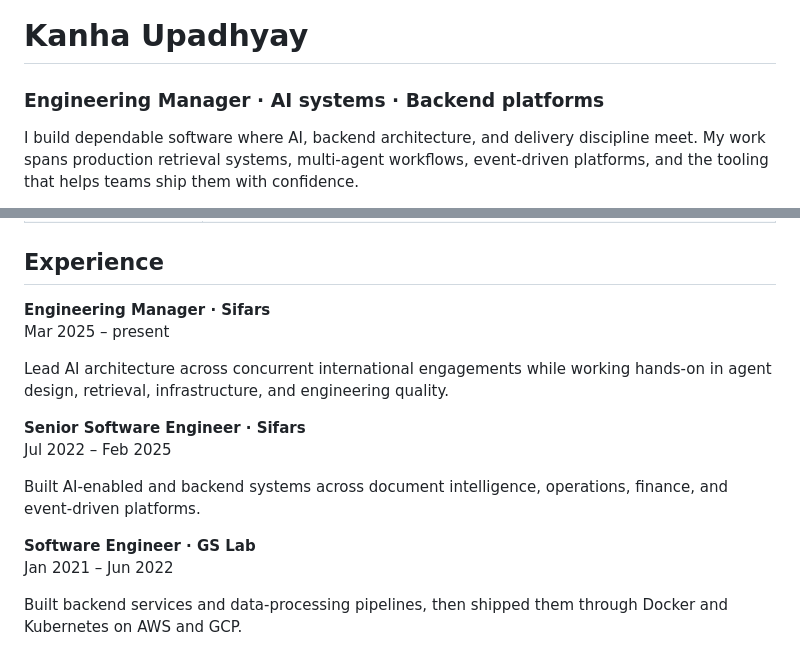
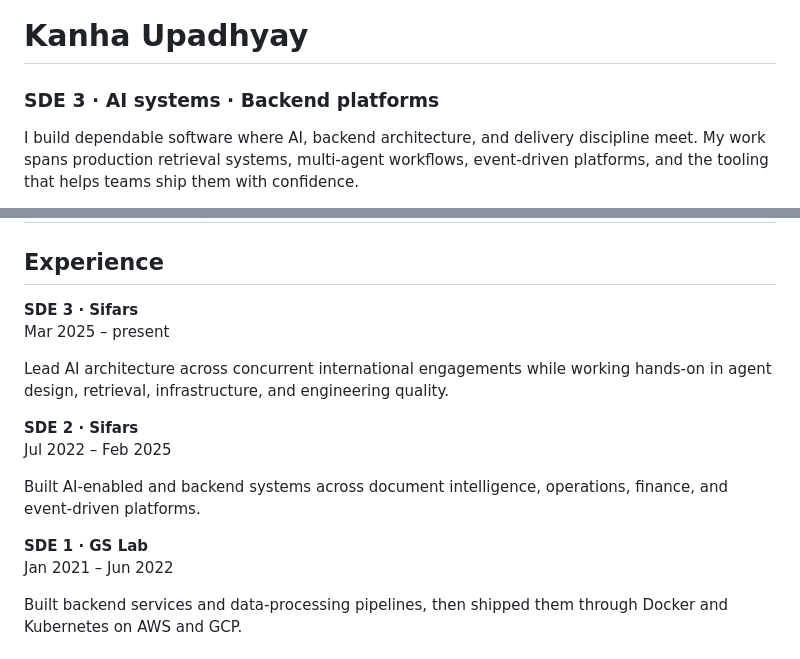
Before and after one commit to ukanhaupa/ukanhaupa, a Markdown page: README.md, 2 parts joined by grey strips. Rendered like a GitHub page.

Commit message:
Standardise profile role labels

```diff
--- a/README.md
+++ b/README.md
@@ -8,7 +8,7 @@
 
 # Kanha Upadhyay
 
-### Engineering Manager · AI systems · Backend platforms
+### SDE 3 · AI systems · Backend platforms
 
 I build dependable software where AI, backend architecture, and delivery discipline meet. My work spans production retrieval systems, multi-agent workflows, event-driven platforms, and the tooling that helps teams ship them with confidence.
 
@@ -47,17 +47,17 @@ Open-source CLI for starting production-grade projects without rebuilding the sa
 
 ## Experience
 
-**Engineering Manager · Sifars**
+**SDE 3 · Sifars**
 Mar 2025 – present
 
 Lead AI architecture across concurrent international engagements while working hands-on in agent design, retrieval, infrastructure, and engineering quality.
 
-**Senior Software Engineer · Sifars**
+**SDE 2 · Sifars**
 Jul 2022 – Feb 2025
 
 Built AI-enabled and backend systems across document intelligence, operations, finance, and event-driven platforms.
 
-**Software Engineer · GS Lab**
+**SDE 1 · GS Lab**
 Jan 2021 – Jun 2022
 
 Built backend services and data-processing pipelines, then shipped them through Docker and Kubernetes on AWS and GCP.
```
